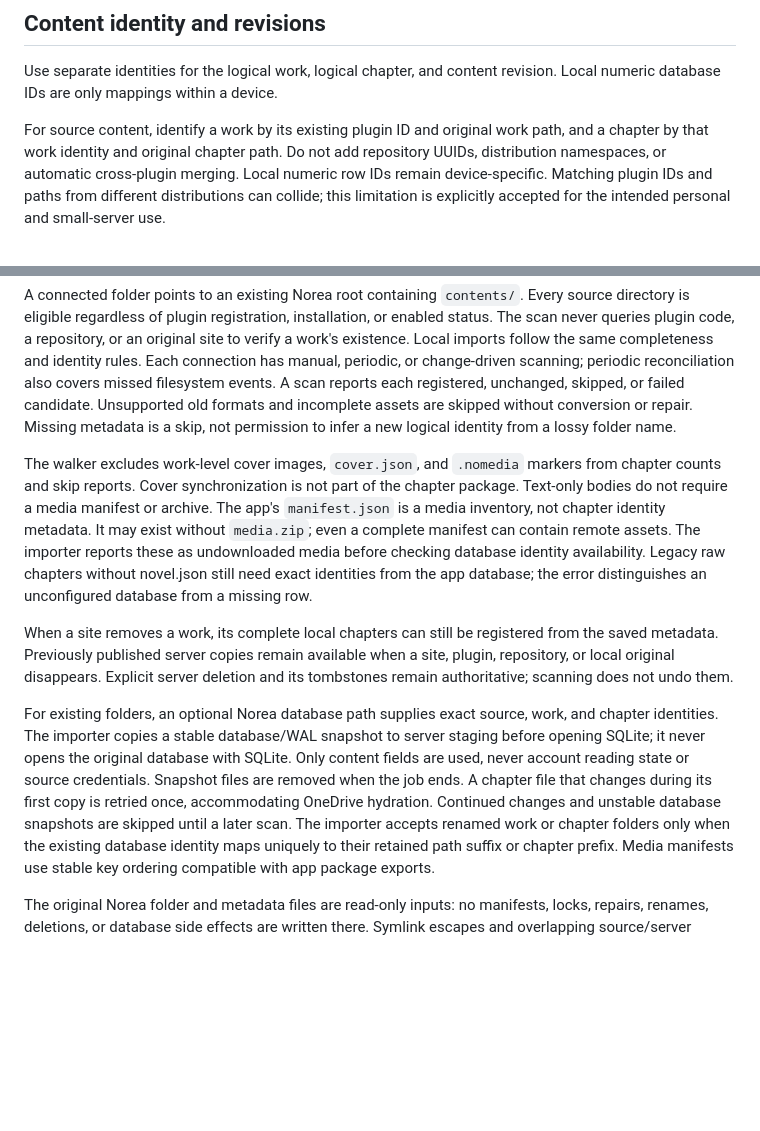
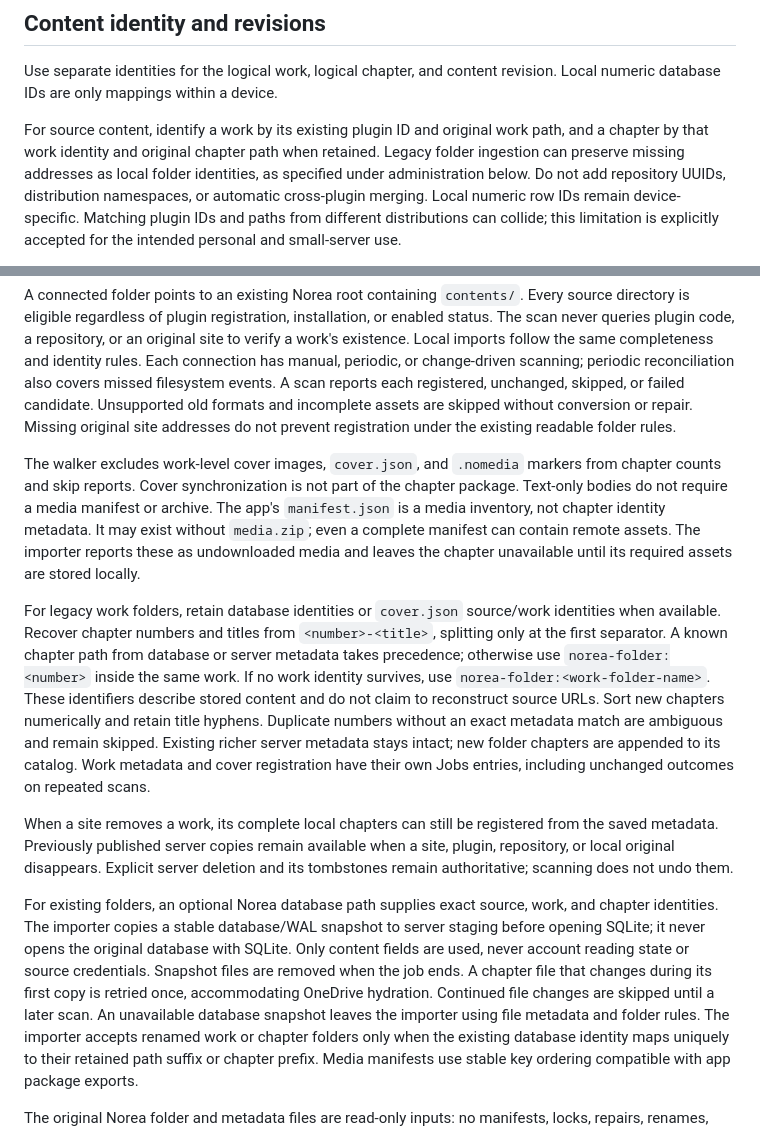
Before and after one commit to tinywind/norea-content-server, a Markdown page: docs/design.md, 2 parts joined by grey strips. Rendered like a GitHub page; blank space fills up the shorter version.

```diff
--- a/docs/design.md
+++ b/docs/design.md
@@ -125,7 +125,9 @@ Use separate identities for the logical work, logical chapter, and content
 revision. Local numeric database IDs are only mappings within a device.
 
 For source content, identify a work by its existing plugin ID and original work
-path, and a chapter by that work identity and original chapter path. Do not add
+path, and a chapter by that work identity and original chapter path when retained.
+Legacy folder ingestion can preserve missing addresses as local folder identities,
+as specified under administration below. Do not add
 repository UUIDs, distribution namespaces, or automatic cross-plugin merging.
 Local numeric row IDs remain device-specific. Matching plugin IDs and paths from
 different distributions can collide; this limitation is explicitly accepted for
@@ -494,18 +496,28 @@ site to verify a work's existence. Local imports follow the same completeness an
 identity rules. Each connection has manual, periodic, or change-driven scanning;
 periodic reconciliation also covers missed filesystem events. A scan reports each registered, unchanged,
 skipped, or failed candidate. Unsupported old formats and incomplete assets are
-skipped without conversion or repair. Missing metadata is a skip, not permission
-to infer a new logical identity from a lossy folder name.
+skipped without conversion or repair. Missing original site addresses do not
+prevent registration under the existing readable folder rules.
 
 The walker excludes work-level cover images, `cover.json`, and `.nomedia` markers
 from chapter counts and skip reports. Cover synchronization is not part of the
 chapter package. Text-only bodies do not require a media manifest or archive.
 The app's `manifest.json` is a media inventory, not chapter identity metadata.
 It may exist without `media.zip`; even a complete manifest can contain remote
-assets. The importer reports these as undownloaded media before checking database
-identity availability. Legacy raw chapters without novel.json still need exact
-identities from the app database; the error distinguishes an unconfigured database
-from a missing row.
+assets. The importer reports these as undownloaded media and leaves the chapter
+unavailable until its required assets are stored locally.
+
+For legacy work folders, retain database identities or `cover.json` source/work
+identities when available. Recover chapter numbers and titles from
+`<number>-<title>`, splitting only at the first separator. A known chapter path
+from database or server metadata takes precedence; otherwise use
+`norea-folder:<number>` inside the same work. If no work identity survives, use
+`norea-folder:<work-folder-name>`. These identifiers describe stored content and
+do not claim to reconstruct source URLs. Sort new chapters numerically and retain
+title hyphens. Duplicate numbers without an exact metadata match are ambiguous
+and remain skipped. Existing richer server metadata stays intact; new folder
+chapters are appended to its catalog. Work metadata and cover registration have
+their own Jobs entries, including unchanged outcomes on repeated scans.
 
 When a site removes a work, its complete local chapters can still be registered
 from the saved metadata. Previously published server copies remain available
@@ -518,7 +530,8 @@ to server staging before opening SQLite; it never opens the original database
 with SQLite. Only content fields are used, never account reading state or source
 credentials. Snapshot files are removed when the job ends. A chapter file that
 changes during its first copy is retried once, accommodating OneDrive hydration.
-Continued changes and unstable database snapshots are skipped until a later scan.
+Continued file changes are skipped until a later scan. An unavailable database
+snapshot leaves the importer using file metadata and folder rules.
 The importer accepts renamed work or chapter folders only when the existing
 database identity maps uniquely to their retained path suffix or chapter prefix.
 Media manifests use stable key ordering compatible with app package exports.
```
Also changed, not shown: README.md (+14 -6 lines), docs/verification-folder-import-2026-10-12.md (added, +113 -0 lines).
